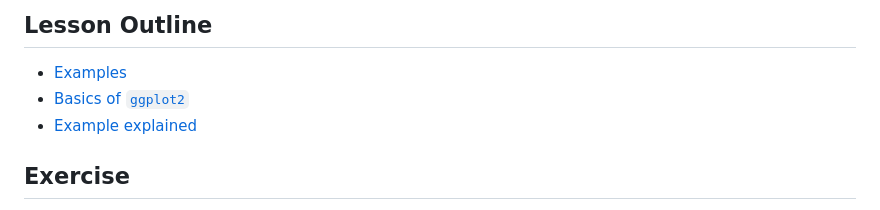
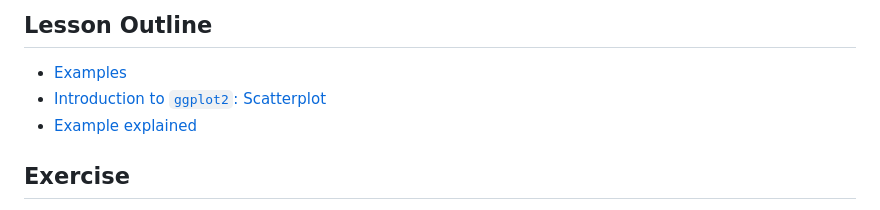
Before and after one commit to USEPA/acesd_intro_r, a Markdown page: lessons/04_data_viz_with_ggplot2.md, the part around the change. Rendered like a GitHub page.

Commit message:
new render

```diff
--- a/lessons/04_data_viz_with_ggplot2.md
+++ b/lessons/04_data_viz_with_ggplot2.md
@@ -7,7 +7,7 @@ Visualizing data is an area where R really shines.  There are many ways to plot
 
 ## Lesson Outline
 - [Examples](#examples)
-- [Basics of `ggplot2`](#introduction-to-ggplot2-scatterplot)
+- [Introduction to `ggplot2`: Scatterplot](#introduction-to-ggplot2-scatterplot)
 - [Example explained](#punchline-example-explained)
 
 ## Exercise
```
